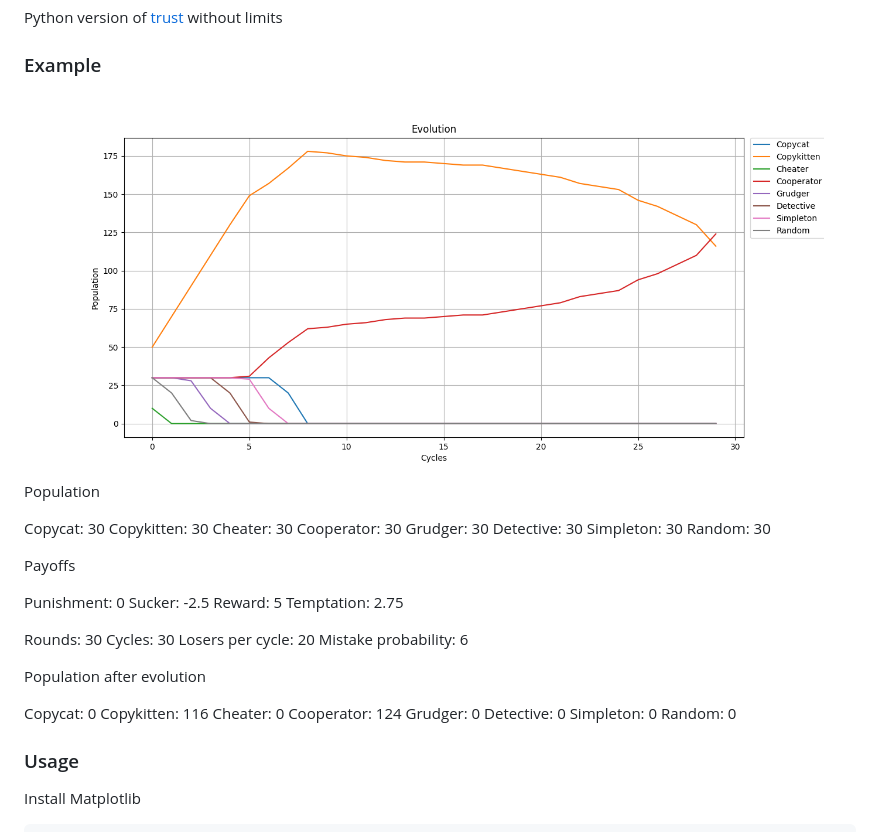
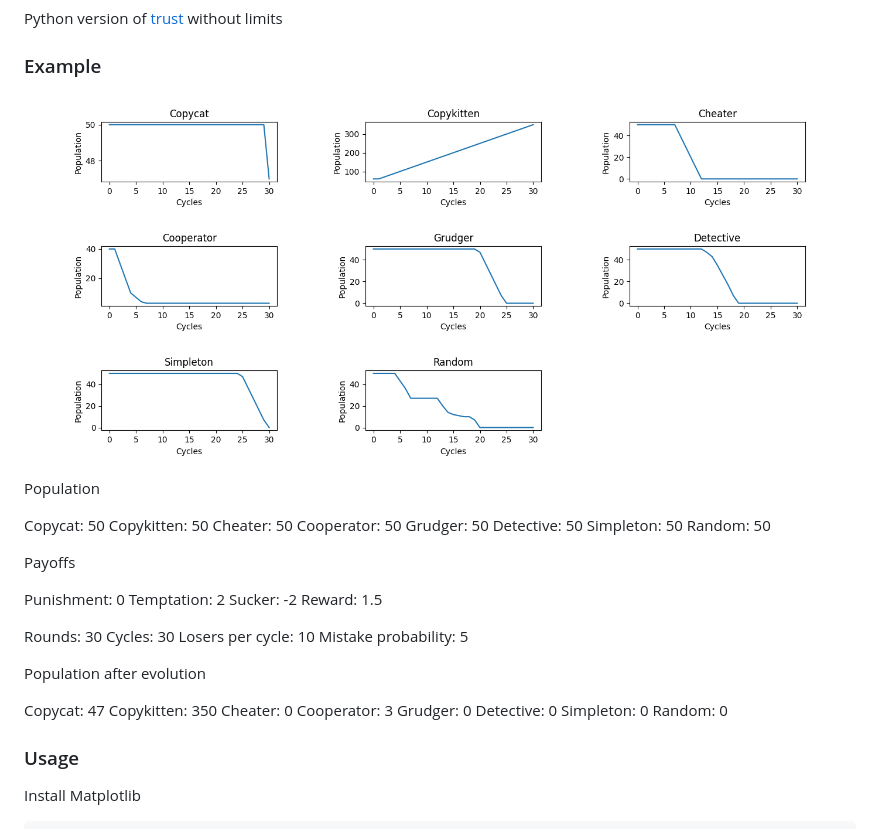
Before and after one commit to ilyakotsar/game-theory, a Markdown page: README.md, the part around the change. Rendered like a GitHub page; pictures changed too: example/graph.png (deleted), example/plot.png (added).

```diff
--- a/README.md
+++ b/README.md
@@ -4,37 +4,37 @@ Python version of [trust](https://github.com/ncase/trust) without limits
 
 ### Example
 
-<img src="example/graph.png" width="800">
+<img src="example/plot.png" width="800">
 
 Population
 
-Copycat: 30
-Copykitten: 30
-Cheater: 30
-Cooperator: 30
-Grudger: 30
-Detective: 30
-Simpleton: 30
-Random: 30
+Copycat: 50
+Copykitten: 50
+Cheater: 50
+Cooperator: 50
+Grudger: 50
+Detective: 50
+Simpleton: 50
+Random: 50
 
 Payoffs
 
 Punishment: 0
-Sucker: -2.5
-Reward: 5
-Temptation: 2.75
+Temptation: 2
+Sucker: -2
+Reward: 1.5
 
 Rounds: 30
 Cycles: 30
-Losers per cycle: 20
-Mistake probability: 6
+Losers per cycle: 10
+Mistake probability: 5
 
 Population after evolution
 
-Copycat: 0
-Copykitten: 116
+Copycat: 47
+Copykitten: 350
 Cheater: 0
-Cooperator: 124
+Cooperator: 3
 Grudger: 0
 Detective: 0
 Simpleton: 0
```
Also changed, not shown: 2 other files.
